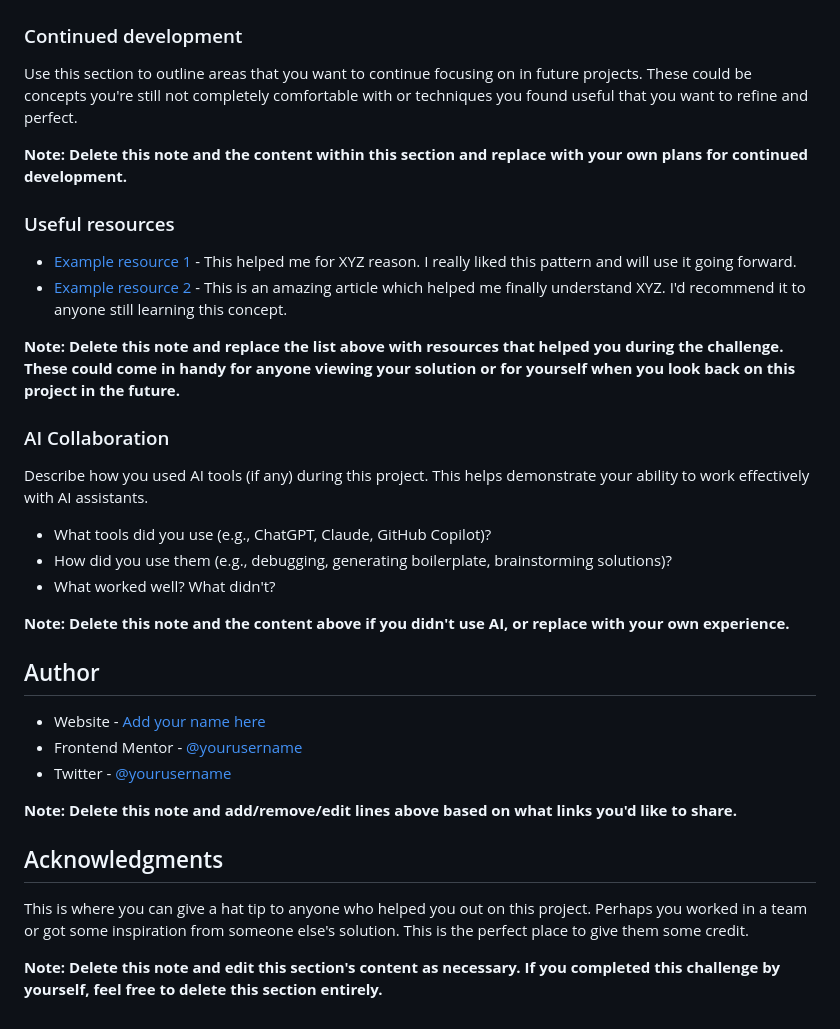
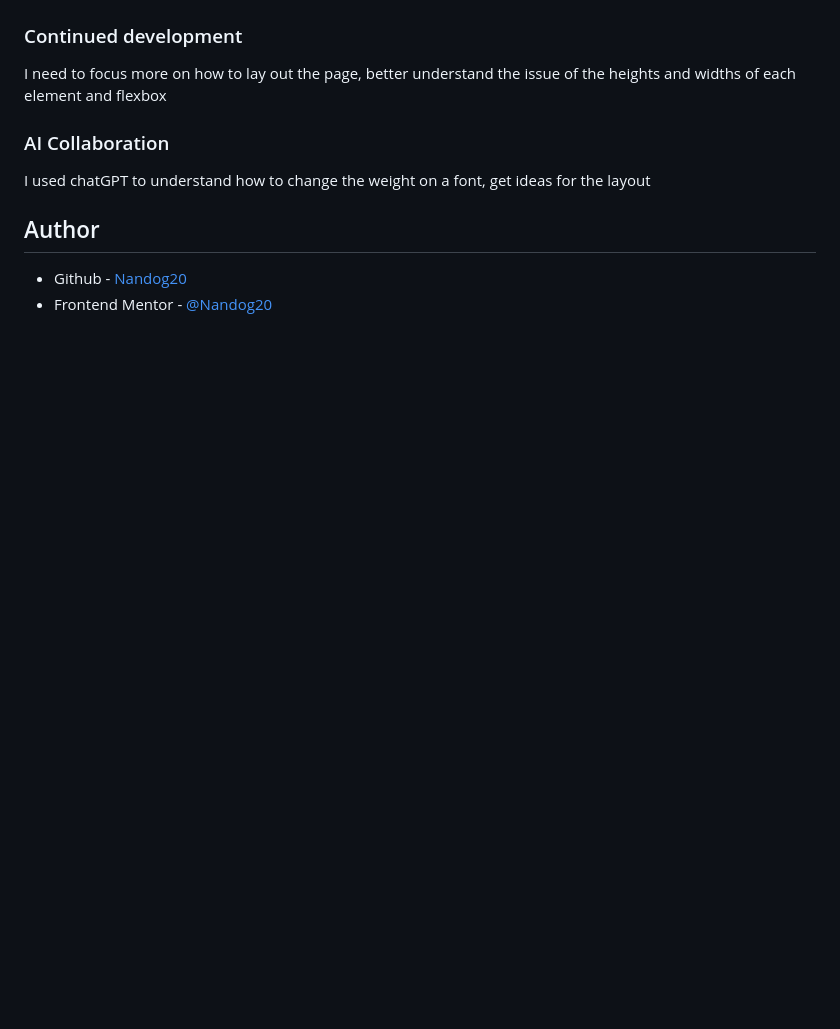
Before and after one commit to Nandog20/Social-Links-Frontend-Mentor, a Markdown page: README-template.md, the part around one of its changes. Rendered like a GitHub page; blank space fills up the shorter version.

```diff
--- a/README-template.md
+++ b/README-template.md
@@ -82,37 +48,13 @@ If you want more help with writing markdown, we'd recommend checking out [The Ma
 
 ### Continued development
 
-Use this section to outline areas that you want to continue focusing on in future projects. These could be concepts you're still not completely comfortable with or techniques you found useful that you want to refine and perfect.
-
-**Note: Delete this note and the content within this section and replace with your own plans for continued development.**
-
-### Useful resources
-
-- [Example resource 1](https://www.example.com) - This helped me for XYZ reason. I really liked this pattern and will use it going forward.
-- [Example resource 2](https://www.example.com) - This is an amazing article which helped me finally understand XYZ. I'd recommend it to anyone still learning this concept.
-
-**Note: Delete this note and replace the list above with resources that helped you during the challenge. These could come in handy for anyone viewing your solution or for yourself when you look back on this project in the future.**
+I need to focus more on how to lay out the page, better understand the issue of the heights and widths of each element and flexbox
 
 ### AI Collaboration
 
-Describe how you used AI tools (if any) during this project. This helps demonstrate your ability to work effectively with AI assistants.
-
-- What tools did you use (e.g., ChatGPT, Claude, GitHub Copilot)?
-- How did you use them (e.g., debugging, generating boilerplate, brainstorming solutions)?
-- What worked well? What didn't?
-
-**Note: Delete this note and the content above if you didn't use AI, or replace with your own experience.**
+I used chatGPT to understand how to change the weight on a font, get ideas for the layout
 
 ## Author
 
-- Website - [Add your name here](https://www.your-site.com)
-- Frontend Mentor - [@yourusername](https://www.frontendmentor.io/profile/yourusername)
-- Twitter - [@yourusername](https://www.twitter.com/yourusername)
-
-**Note: Delete this note and add/remove/edit lines above based on what links you'd like to share.**
-
-## Acknowledgments
-
-This is where you can give a hat tip to anyone who helped you out on this project. Perhaps you worked in a team or got some inspiration from someone else's solution. This is the perfect place to give them some credit.
-
-**Note: Delete this note and edit this section's content as necessary. If you completed this challenge by yourself, feel free to delete this section entirely.**
+- Github - [Nandog20](https://github.com/Nandog20)
+- Frontend Mentor - [@Nandog20](https://www.frontendmentor.io/profile/Nandog20)
```
Also changed, not shown: other parts of README-template.md (+5 -39 lines), Challenge_result.png (added), 2 other files.
